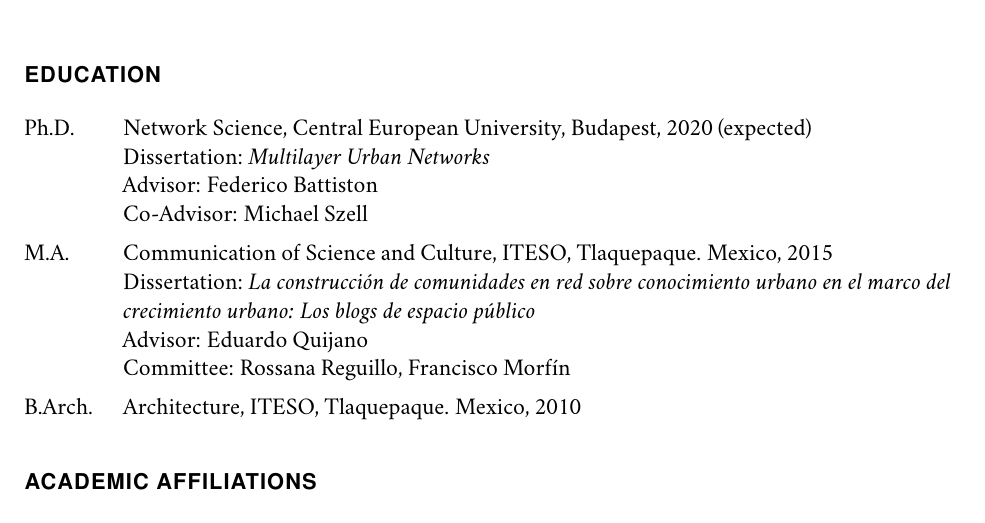
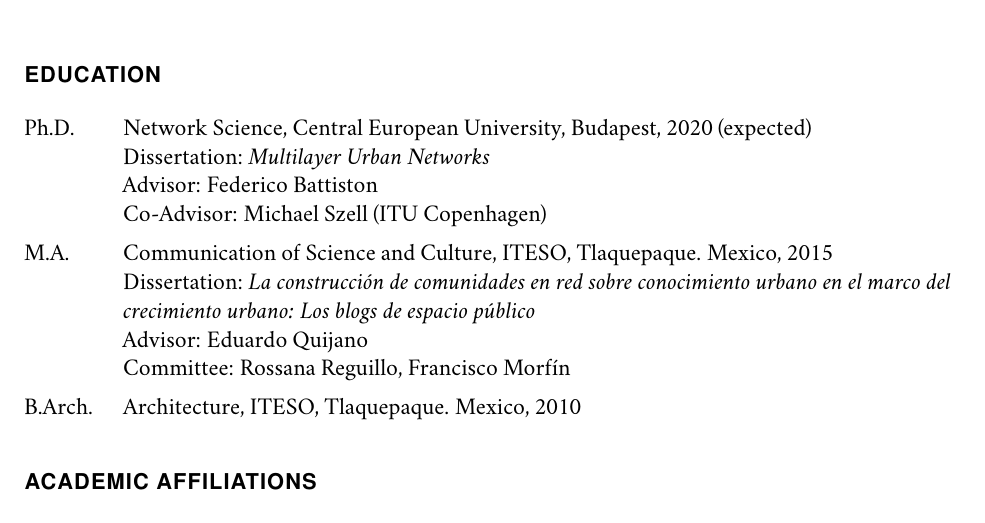
Before and after one commit to nateraluis/cv-old, a LaTeX CV (cv-natera.tex): part of page 1 of 6, cut so that both start at the same text. The pictures show the PDF file cv-natera.pdf that the author committed with the source.

Commit message:
Co-advisor

```diff
--- a/cv-natera.tex
+++ b/cv-natera.tex
@@ -31,7 +31,7 @@
 	\item[Ph.D. ] \tab Network Science, Central European University, Budapest, 2020 (expected) \\
                   Dissertation: \textit{Multilayer Urban Networks} \\
                   Advisor: Federico Battiston \\
-                  Co-Advisor: Michael Szell
+                  Co-Advisor: Michael Szell (ITU Copenhagen)
 	\item[M.A.]  \tab Communication of Science and Culture, ITESO, Tlaquepaque. Mexico, 2015 \\
 					Dissertation: \textit{La construcción de comunidades en red sobre conocimiento urbano en el marco del crecimiento urbano: Los blogs de espacio público}\\
 					Advisor: Eduardo Quijano \\
```
Also changed, not shown: __latexindent_temp.tex (+1 -1 lines), cv-natera.pdf.
